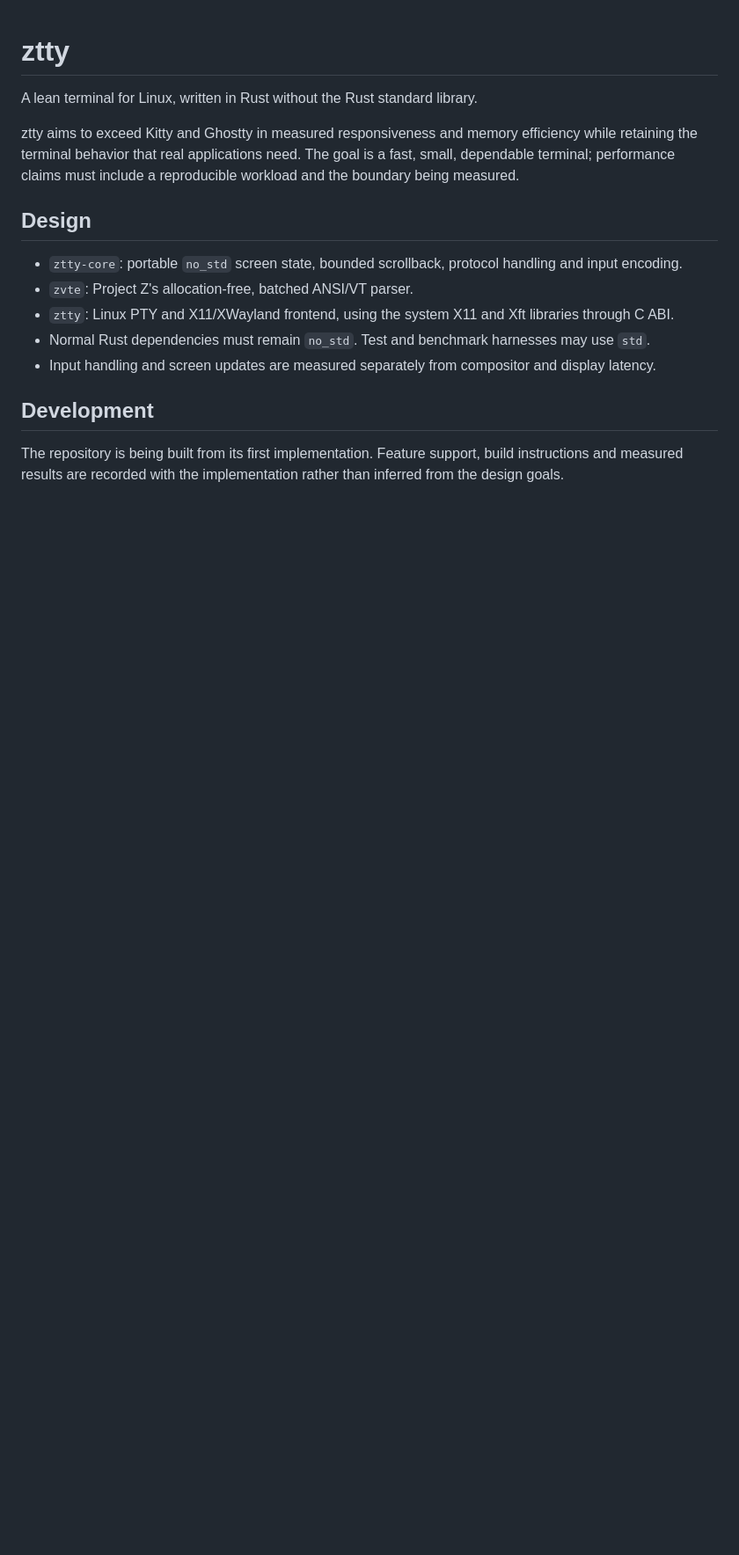
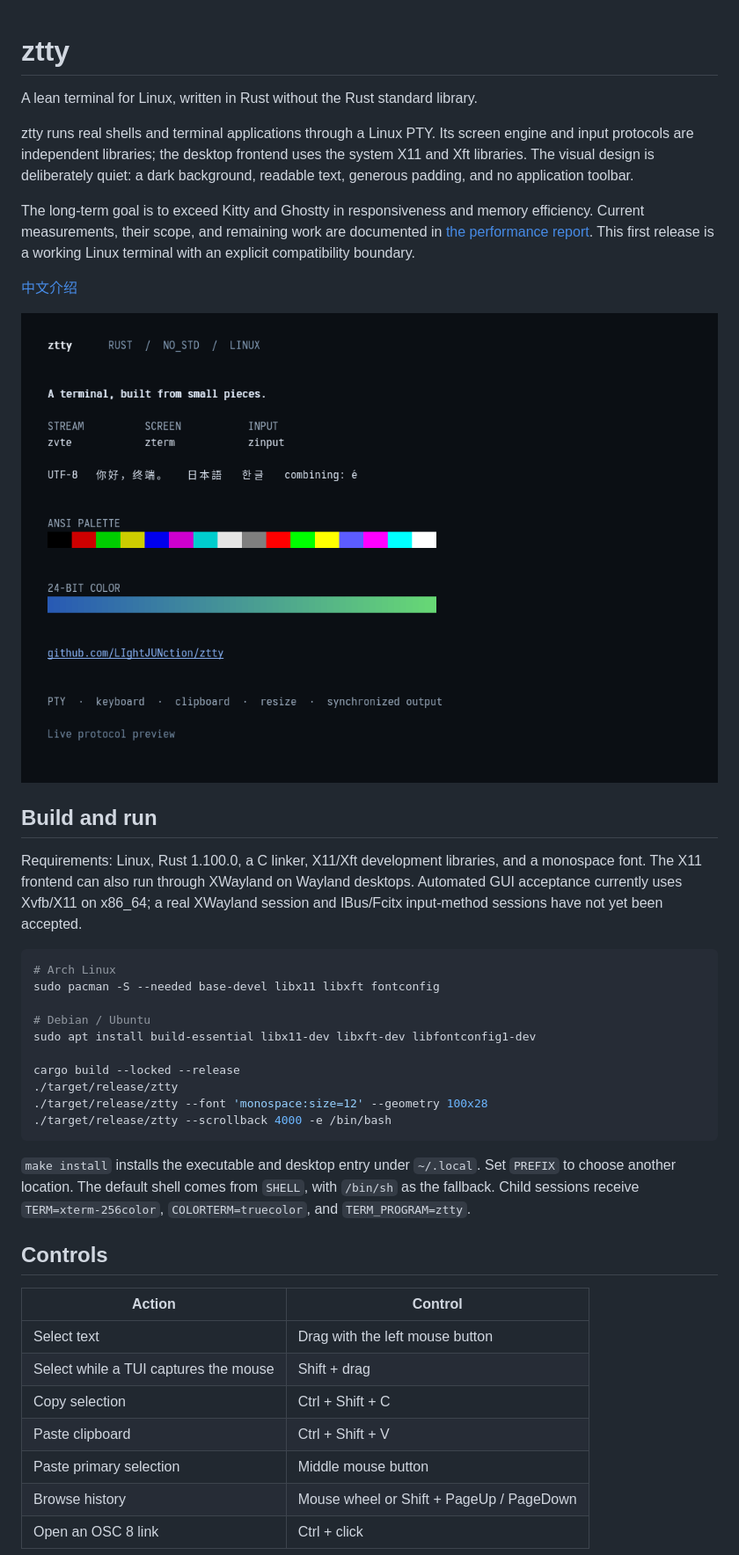
Before and after one commit to LIghtJUNction/ztty, a Markdown page: README.md, the part around one of its changes. Shown at 88% size. Drawn GitHub-style; pictures changed too: docs/assets/ztty-preview.png (added); blank space fills up the shorter version.

````diff
--- a/README.md
+++ b/README.md
@@ -2,16 +2,54 @@
 
 A lean terminal for Linux, written in Rust without the Rust standard library.
 
-ztty aims to exceed Kitty and Ghostty in measured responsiveness and memory efficiency while retaining the terminal behavior that real applications need. The goal is a fast, small, dependable terminal; performance claims must include a reproducible workload and the boundary being measured.
+ztty runs real shells and terminal applications through a Linux PTY. Its screen
+engine and input protocols are independent libraries; the desktop frontend uses
+the system X11 and Xft libraries. The visual design is deliberately quiet: a dark
+background, readable text, generous padding, and no application toolbar.
 
-## Design
+The long-term goal is to exceed Kitty and Ghostty in responsiveness and memory
+efficiency. Current measurements, their scope, and remaining work are documented
+in [the performance report](docs/performance.md). This first release is a working
+Linux terminal with an explicit compatibility boundary.
 
-- `ztty-core`: portable `no_std` screen state, bounded scrollback, protocol handling and input encoding.
-- `zvte`: Project Z's allocation-free, batched ANSI/VT parser.
-- `ztty`: Linux PTY and X11/XWayland frontend, using the system X11 and Xft libraries through C ABI.
-- Normal Rust dependencies must remain `no_std`. Test and benchmark harnesses may use `std`.
-- Input handling and screen updates are measured separately from compositor and display latency.
+[中文介绍](README.zh-CN.md)
 
-## Development
+![Actual ztty protocol preview](docs/assets/ztty-preview.png)
 
-The repository is being built from its first implementation. Feature support, build instructions and measured results are recorded with the implementation rather than inferred from the design goals.
+## Build and run
+
+Requirements: Linux, Rust 1.100.0, a C linker, X11/Xft development libraries, and a
+monospace font. The X11 frontend can also run through XWayland on Wayland desktops.
+Automated GUI acceptance currently uses Xvfb/X11 on x86_64; a real XWayland
+session and IBus/Fcitx input-method sessions have not yet been accepted.
+
+```sh
+# Arch Linux
+sudo pacman -S --needed base-devel libx11 libxft fontconfig
+
+# Debian / Ubuntu
+sudo apt install build-essential libx11-dev libxft-dev libfontconfig1-dev
+
+cargo build --locked --release
+./target/release/ztty
+./target/release/ztty --font 'monospace:size=12' --geometry 100x28
+./target/release/ztty --scrollback 4000 -e /bin/bash
+```
+
+`make install` installs the executable and desktop entry under `~/.local`.
+Set `PREFIX` to choose another location. The default shell comes from `SHELL`,
+with `/bin/sh` as the fallback. Child sessions receive `TERM=xterm-256color`,
+`COLORTERM=truecolor`, and `TERM_PROGRAM=ztty`.
+
+## Controls
+
+| Action | Control |
+| --- | --- |
+| Select text | Drag with the left mouse button |
+| Select while a TUI captures the mouse | Shift + drag |
+| Copy selection | Ctrl + Shift + C |
+| Paste clipboard | Ctrl + Shift + V |
+| Paste primary selection | Middle mouse button |
+| Browse history | Mouse wheel or Shift + PageUp / PageDown |
+| Open an OSC 8 link | Ctrl + click |
+
````
Also changed, not shown: other parts of README.md (+92 -0 lines), README.zh-CN.md (added, +69 -0 lines), docs/architecture.md (added, +75 -0 lines), docs/performance.md (added, +163 -0 lines), docs/protocols.md (added, +53 -0 lines), docs/releasing.md (added, +71 -0 lines), docs/ztty-report-zh-CN.md (added, +138 -0 lines), 11 other files.
